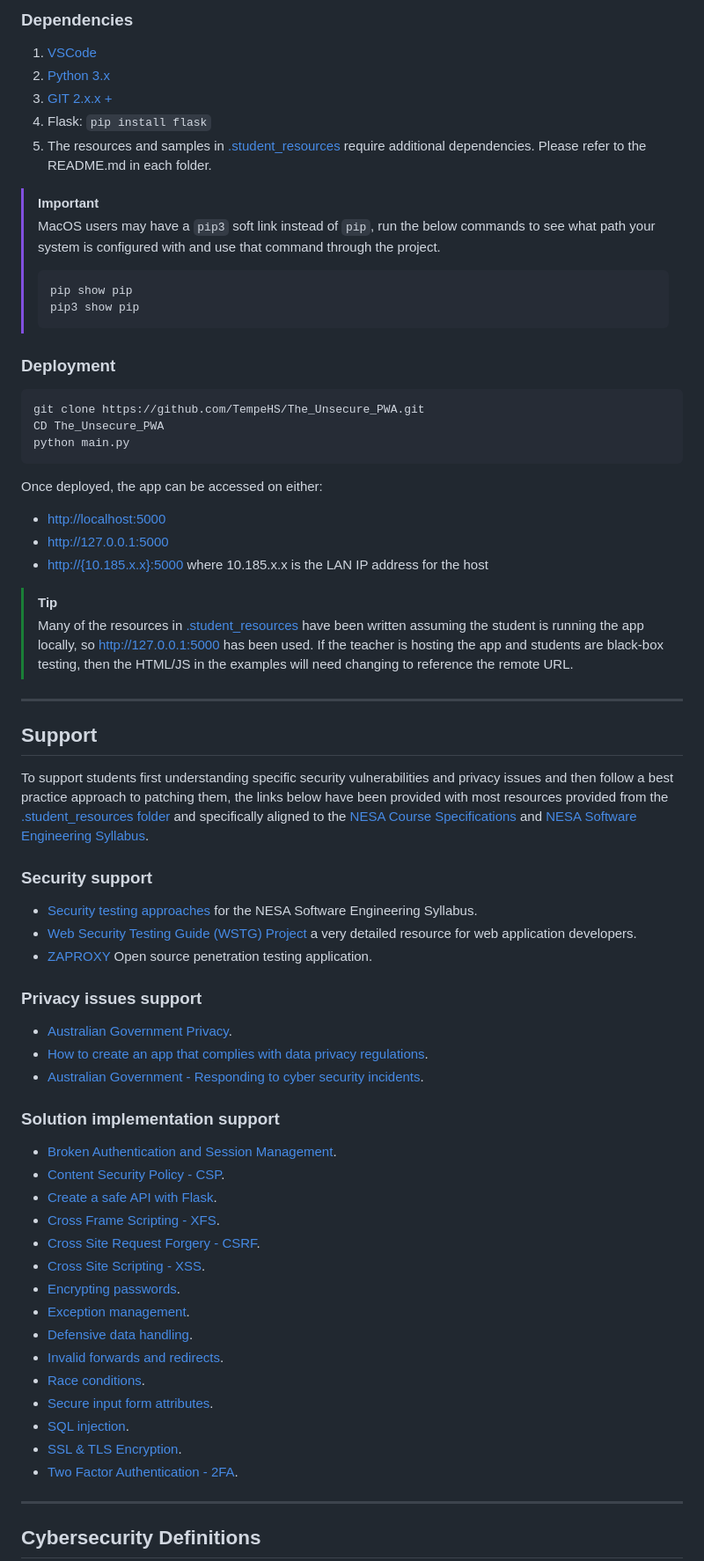
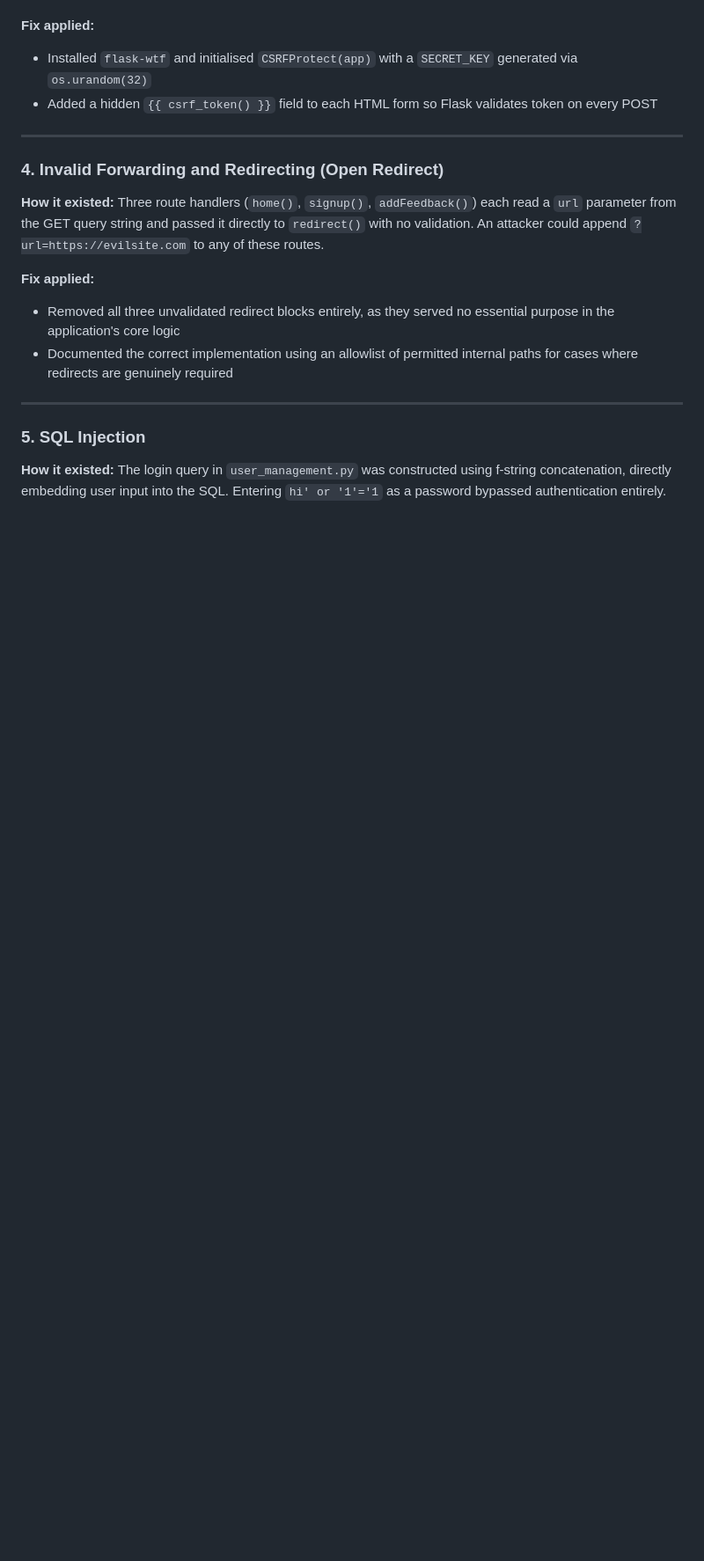
Before and after one commit to Squ1dddy/Unsecure_PWA, a Markdown page: README.md, the part around one of its changes. Shown at 88% size. Rendered like a GitHub page; blank space fills up the shorter version.

Commit message:
Revise README for security audit and patch details
Updated README to reflect the security audit and patches applied to the Unsecure PWA, including detailed explanations of vulnerabilities and fixes.

````diff
--- a/README.md
+++ b/README.md
@@ -54,74 +46,27 @@ Other Sandbox options:
 
-### Dependencies
-
-1. [VSCode](https://code.visualstudio.com/download)
-2. [Python 3.x](https://www.python.org/downloads/)
-3. [GIT 2.x.x +](https://git-scm.com/downloads)
-4. Flask: `pip install flask`
-5. The resources and samples in [.student_resources](.student_resources/) require additional dependencies. Please refer to the README.md in each folder.
-
-> [!Important]
-> MacOS users may have a `pip3` soft link instead of `pip`, run the below commands to see what path your system is configured with and use that command through the project.
->
-> ```bash
-> pip show pip
-> pip3 show pip
-> ```
-
-### Deployment
-
-```bash
-git clone https://github.com/TempeHS/The_Unsecure_PWA.git
-CD The_Unsecure_PWA
-python main.py
-```
-
-Once deployed, the app can be accessed on either:
-
-- [http://localhost:5000](http://localhost:5000)
-- [http://127.0.0.1:5000](http://127.0.0.1:5000)
-- [http://{10.185.x.x}:5000](http://10.185.0.0:5000) where 10.185.x.x is the LAN IP address for the host
-
-> [!Tip]
-> Many of the resources in [.student_resources](.student_resources/) have been written assuming the student is running the app locally, so http://127.0.0.1:5000 has been used. If the teacher is hosting the app and students are black-box testing, then the HTML/JS in the examples will need changing to reference the remote URL.
+**Fix applied:**
+- Installed `flask-wtf` and initialised `CSRFProtect(app)` with a `SECRET_KEY` generated
+  via `os.urandom(32)`
+- Added a hidden `{{ csrf_token() }}` field to each HTML form so Flask validates token
+  on every POST
 
 ---
 
-## Support
+### 4. Invalid Forwarding and Redirecting (Open Redirect)
+**How it existed:** Three route handlers (`home()`, `signup()`, `addFeedback()`) each read
+a `url` parameter from the GET query string and passed it directly to `redirect()` with no
+validation. An attacker could append `?url=https://evilsite.com` to any of these routes.
 
-To support students first understanding specific security vulnerabilities and privacy issues and then follow a best practice approach to patching them, the links below have been provided with most resources provided from the [.student_resources folder](.student_resources) and specifically aligned to the [NESA Course Specifications](https://library.curriculum.nsw.edu.au/341419dc-8ec2-0289-7225-6db7f2d751ef/94e1eb0a-0df7-4dbe-9b72-5d5e0d17143a/software-engineering-11-12-higher-school-certificate-course-specifications.PDF) and [NESA Software Engineering Syllabus](https://curriculum.nsw.edu.au/learning-areas/tas/software-engineering-11-12-2022/content/n12/fa039e749d).
-
-### Security support
-
-- [Security testing approaches](.student_resources/security_testing_approaches/README.md) for the NESA Software Engineering Syllabus.
-- [Web Security Testing Guide \(WSTG\) Project](https://owasp.org/www-project-web-security-testing-guide/v42/) a very detailed resource for web application developers.
-- [ZAPROXY](https://www.zaproxy.org/) Open source penetration testing application.
-
-### Privacy issues support
-
-- [Australian Government Privacy](https://www.ag.gov.au/rights-and-protections/privacy).
-- [How to create an app that complies with data privacy regulations](https://moldstud.com/articles/p-how-to-create-an-app-that-complies-with-data-privacy-regulations).
-- [Australian Government - Responding to cyber security incidents](https://www.cyber.gov.au/resources-business-and-government/essential-cyber-security/ism/cyber-security-guidelines/guidelines-cyber-security-incidents).
-
-### Solution implementation support
-
-- [Broken Authentication and Session Management](.student_resources/broken_authentication_and_session_management/README.md).
-- [Content Security Policy - CSP](.student_resources/content_security_policy/README.md).
-- [Create a safe API with Flask](.student_resources/flask_safe_API/README.md).
-- [Cross Frame Scripting - XFS](.student_resources/XFS/README.md).
-- [Cross Site Request Forgery - CSRF](.student_resources/CSRF/README.md).
-- [Cross Site Scripting - XSS](.student_resources/XSS/README.md).
-- [Encrypting passwords](.student_resources/encrypting_passwords/README.md).
-- [Exception management](.student_resources/defensive_data_handling/README.md#exception-handling).
-- [Defensive data handling](.student_resources/defensive_data_handling/README.md).
-- [Invalid forwards and redirects](.student_resources/invalid_forwards_and_redirects/README.md).
-- [Race conditions](.student_resources/race_conditions).
-- [Secure input form attributes](.student_resources/secure_form_attributes/README.md).
-- [SQL injection](.student_resources/SQL_Injection/README.md).
-- [SSL & TLS Encryption](.student_resources/SSL_TLS_Encryption/README.md).
-- [Two Factor Authentication - 2FA](.student_resources/two_factor_authentication/README.md).
+**Fix applied:**
+- Removed all three unvalidated redirect blocks entirely, as they served no essential
+  purpose in the application's core logic
+- Documented the correct implementation using an allowlist of permitted internal paths
+  for cases where redirects are genuinely required
 
 ---
 
-## Cybersecurity Definitions
+### 5. SQL Injection
+**How it existed:** The login query in `user_management.py` was constructed using
+f-string concatenation, directly embedding user input into the SQL. Entering
+`hi' or '1'='1` as a password bypassed authentication entirely.
 
````
Also changed, not shown: other parts of README.md (+86 -52 lines).
